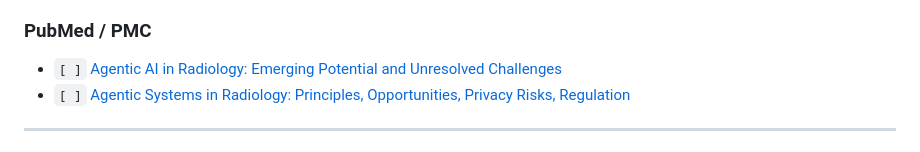
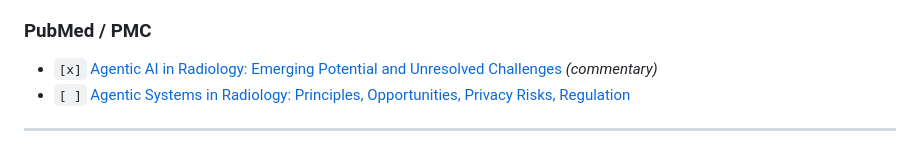
Before and after one commit to BMDSoftware/MedGov-AI-MCP, a Markdown page: docs/papers/papers.md, the part around one of its changes. Rendered like a GitHub page.

Commit message:
update papers

```diff
--- a/docs/papers/papers.md
+++ b/docs/papers/papers.md
@@ -122,7 +122,7 @@ AI ones
 
 ### PubMed / PMC
 
-- `[ ]` [Agentic AI in Radiology: Emerging Potential and Unresolved Challenges](https://pmc.ncbi.nlm.nih.gov/articles/PMC12515039/)
+- `[x]` [Agentic AI in Radiology: Emerging Potential and Unresolved Challenges](https://pmc.ncbi.nlm.nih.gov/articles/PMC12515039/) *(commentary)*
 - `[ ]` [Agentic Systems in Radiology: Principles, Opportunities, Privacy Risks, Regulation](https://pubmed.ncbi.nlm.nih.gov/41432042/)
 
 ---
```
Also changed, not shown: other parts of docs/papers/papers.md (+4 -4 lines), paper-notes.md (added, +117 -0 lines).
